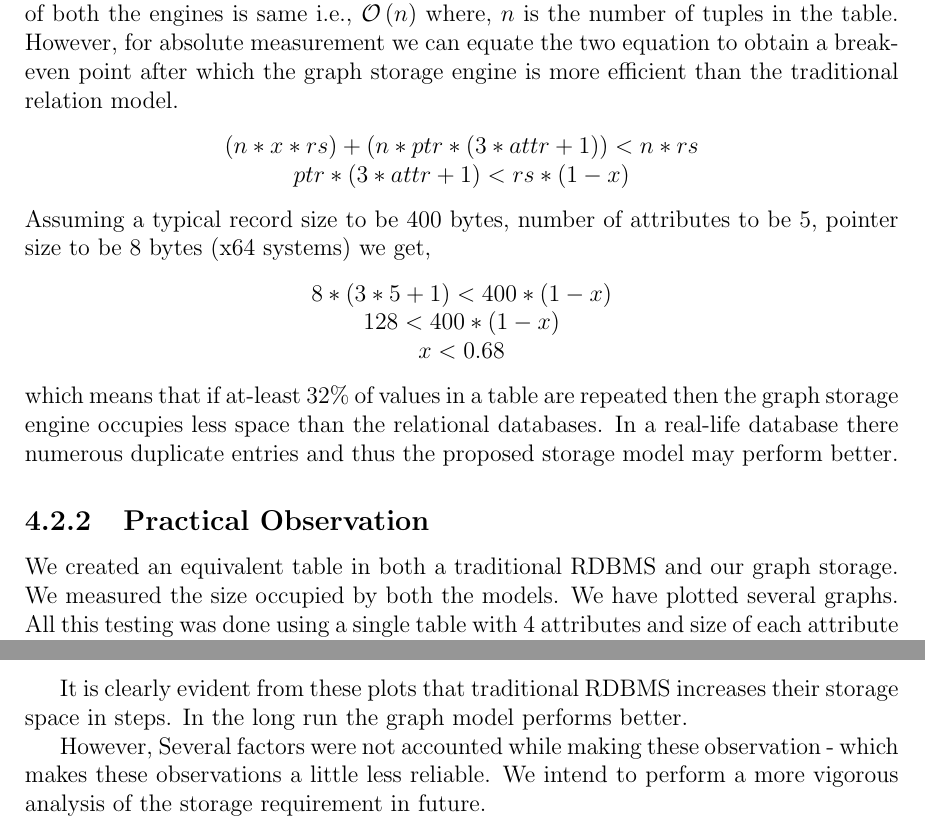
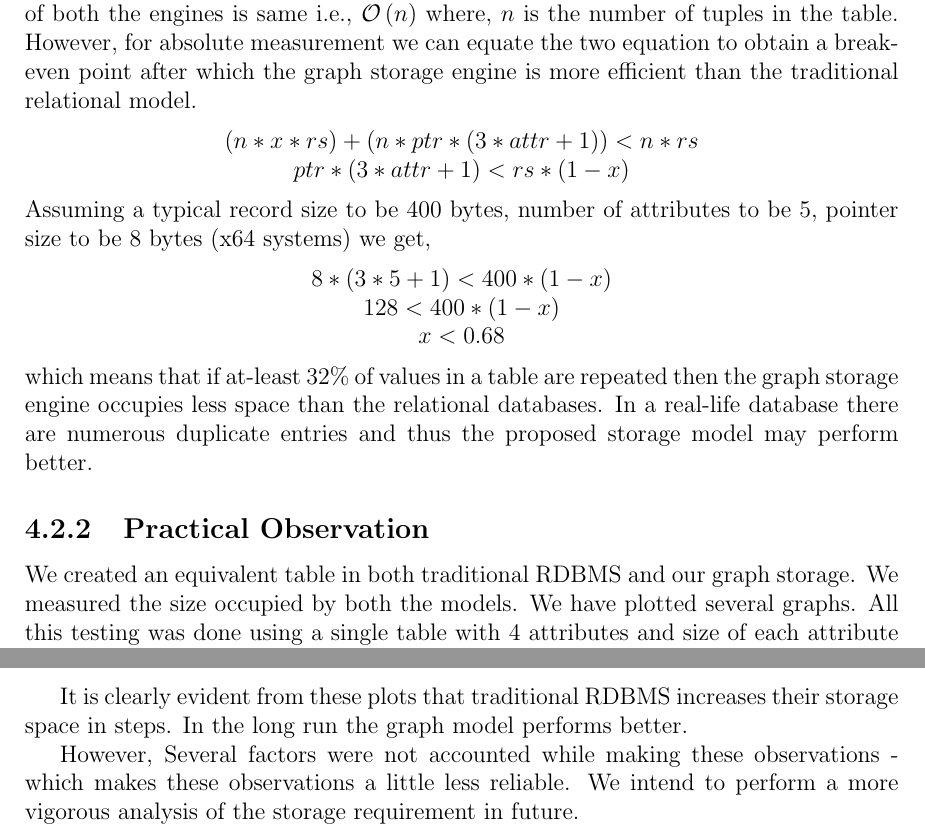
Before and after one commit to Bug-Assassins/Relational-Graph-Database, a LaTeX thesis (Reports/mid_sem.tex): two parts of pages 13 and 15 of 15, joined at a grey line, cut so that both start at the same text. Compiled offline with pdfLaTeX.

Commit message:
Modify report

```diff
--- a/Reports/mid_sem.tex
+++ b/Reports/mid_sem.tex
@@ -296,7 +296,7 @@ $n$ = Number of tuples in a table, \\
 $rs$ = Theoretical size of each tuple in a table \\
 
 \par
-Using equation ~\ref{grsize} and ~\ref{rdbmssize} we can conclude that given a particular table (Fixed number of attributes) on a particular system (Fixed Pointer Size) the Space complexity of both the engines is same i.e., $\mathcal{O}\left( n\right)$ where, $n$ is the number of tuples in the table. However, for absolute measurement we can equate the two equation to obtain a break-even point after which the graph storage engine is more efficient than the traditional relation model.
+Using equation ~\ref{grsize} and ~\ref{rdbmssize} we can conclude that given a particular table (Fixed number of attributes) on a particular system (Fixed Pointer Size) the Space complexity of both the engines is same i.e., $\mathcal{O}\left( n\right)$ where, $n$ is the number of tuples in the table. However, for absolute measurement we can equate the two equation to obtain a break-even point after which the graph storage engine is more efficient than the traditional relational model.
 \begin{center}
   \begin{math}
     (n * x * rs) + (n * ptr * (3 * attr + 1)) < n * rs
@@ -317,10 +317,10 @@ Assuming a typical record size to be 400 bytes, number of attributes to be 5, po
   x < 0.68
  \end{math}
 \end{center}
-which means that if at-least 32\% of values in a table are repeated then the graph storage engine occupies less space than the relational databases. In a real-life database there numerous duplicate entries and thus the proposed storage model may perform better.
+which means that if at-least 32\% of values in a table are repeated then the graph storage engine occupies less space than the relational databases. In a real-life database there are numerous duplicate entries and thus the proposed storage model may perform better.
 
 \subsection{Practical Observation}
-We created an equivalent table in both a traditional RDBMS and our graph storage. We measured the size occupied by both the models. We have plotted several graphs. All this testing was done using a single table with 4 attributes and size of each attribute to be 80 bytes. Numbers of records are increasing along X axis, while space occupied by the model is increasing along Y axis.
+We created an equivalent table in both traditional RDBMS and our graph storage. We measured the size occupied by both the models. We have plotted several graphs. All this testing was done using a single table with 4 attributes and size of each attribute to be 80 bytes. Numbers of records are increasing along X axis, while space occupied by the model is increasing along Y axis.
 \begin{enumerate}
  \item \textbf{100 Records} - Number of records was varied between 1 to 100. Observations were made after every record.
  \begin{figure}[H]
@@ -358,7 +358,7 @@ We created an equivalent table in both a traditional RDBMS and our graph storage
 \par
 It is clearly evident from these plots that traditional RDBMS increases their storage space in steps. In the long run the graph model performs better.
 \par
-However, Several factors were not accounted while making these observation - which makes these observations a little less reliable. We intend to perform a more vigorous analysis of the storage requirement in future.
+However, Several factors were not accounted while making these observations - which makes these observations a little less reliable. We intend to perform a more vigorous analysis of the storage requirement in future.
 
 \pagebreak
 
```
Also changed, not shown: Reports/mid_sem.tex (4 more changed lines).
